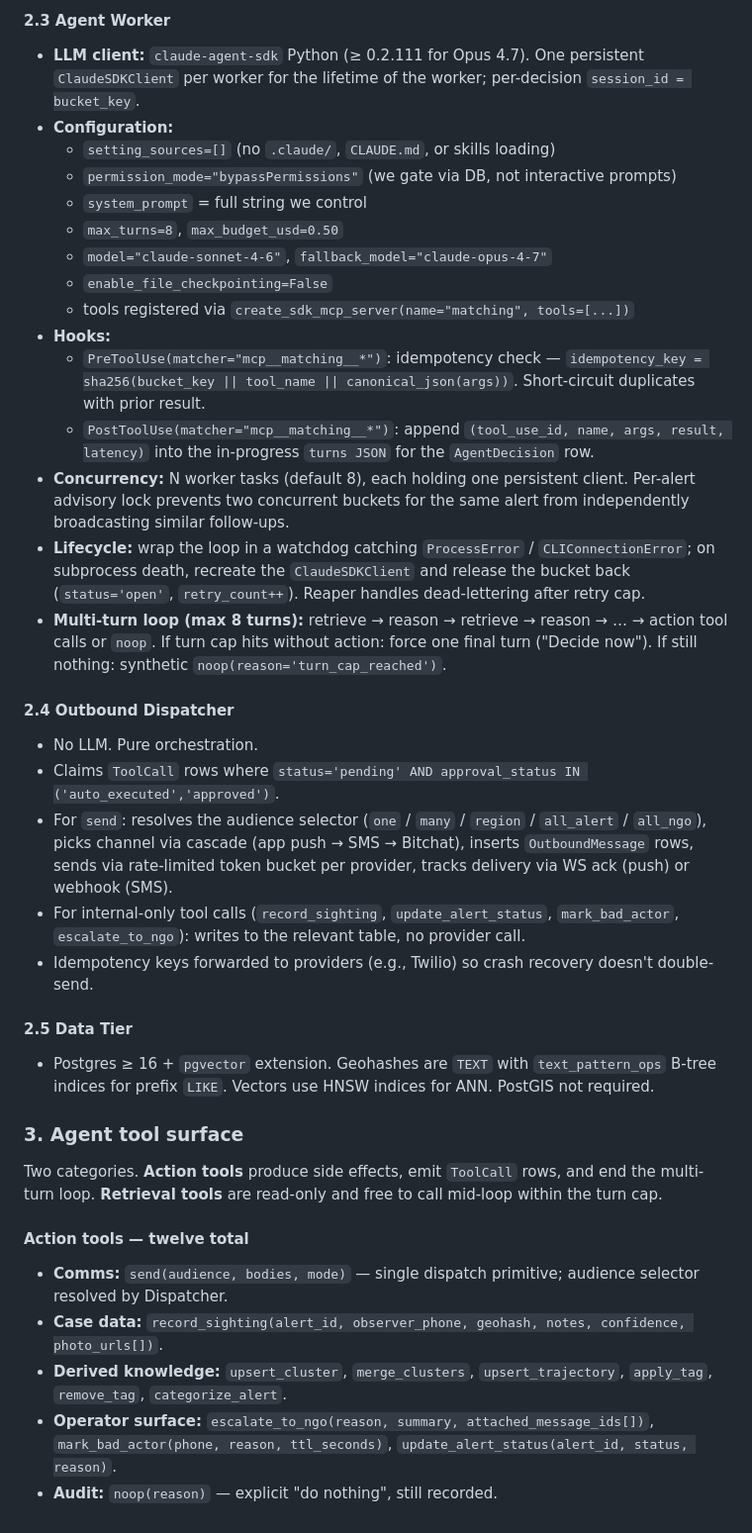
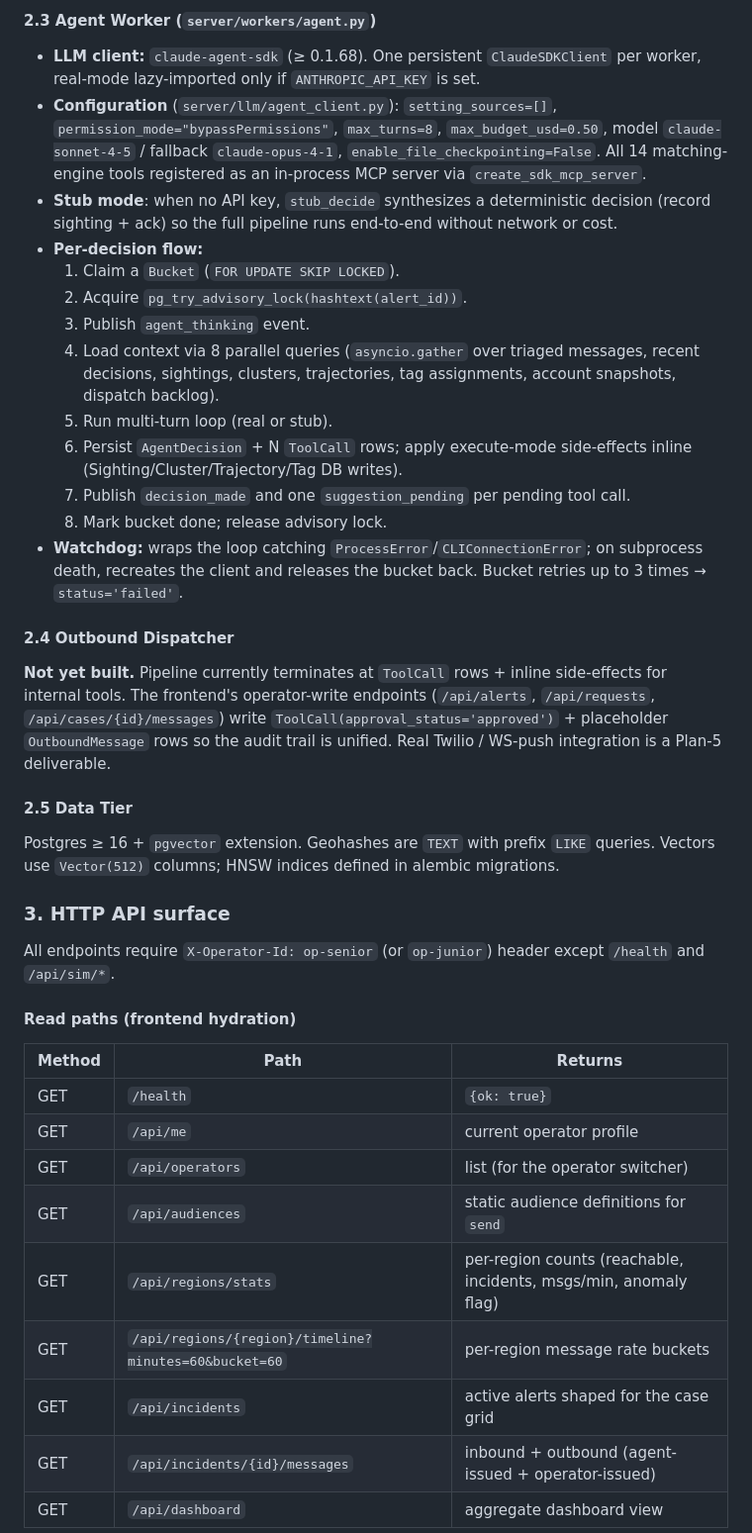
Before and after one commit to MichielMAnalytics/anth-hackathon26, a Markdown page: README.md, the part around one of its changes. Shown at 99% size. Rendered like a GitHub page.

```diff
--- a/README.md
+++ b/README.md
@@ -129,39 +143,39 @@ docker compose up --build
 
-#### 2.3 Agent Worker
-- **LLM client:** `claude-agent-sdk` Python (≥ 0.2.111 for Opus 4.7). One persistent `ClaudeSDKClient` per worker for the lifetime of the worker; per-decision `session_id = bucket_key`.
-- **Configuration:**
-  - `setting_sources=[]` (no `.claude/`, `CLAUDE.md`, or skills loading)
-  - `permission_mode="bypassPermissions"` (we gate via DB, not interactive prompts)
-  - `system_prompt` = full string we control
-  - `max_turns=8`, `max_budget_usd=0.50`
-  - `model="claude-sonnet-4-6"`, `fallback_model="claude-opus-4-7"`
-  - `enable_file_checkpointing=False`
-  - tools registered via `create_sdk_mcp_server(name="matching", tools=[...])`
-- **Hooks:**
-  - `PreToolUse(matcher="mcp__matching__*")`: idempotency check — `idempotency_key = sha256(bucket_key || tool_name || canonical_json(args))`. Short-circuit duplicates with prior result.
-  - `PostToolUse(matcher="mcp__matching__*")`: append `(tool_use_id, name, args, result, latency)` into the in-progress `turns JSON` for the `AgentDecision` row.
-- **Concurrency:** N worker tasks (default 8), each holding one persistent client. Per-alert advisory lock prevents two concurrent buckets for the same alert from independently broadcasting similar follow-ups.
-- **Lifecycle:** wrap the loop in a watchdog catching `ProcessError` / `CLIConnectionError`; on subprocess death, recreate the `ClaudeSDKClient` and release the bucket back (`status='open'`, `retry_count++`). Reaper handles dead-lettering after retry cap.
-- **Multi-turn loop (max 8 turns):** retrieve → reason → retrieve → reason → … → action tool calls or `noop`. If turn cap hits without action: force one final turn ("Decide now"). If still nothing: synthetic `noop(reason='turn_cap_reached')`.
+#### 2.3 Agent Worker (`server/workers/agent.py`)
+- **LLM client:** `claude-agent-sdk` (≥ 0.1.68). One persistent `ClaudeSDKClient` per worker, real-mode lazy-imported only if `ANTHROPIC_API_KEY` is set.
+- **Configuration** (`server/llm/agent_client.py`): `setting_sources=[]`, `permission_mode="bypassPermissions"`, `max_turns=8`, `max_budget_usd=0.50`, model `claude-sonnet-4-5` / fallback `claude-opus-4-1`, `enable_file_checkpointing=False`. All 14 matching-engine tools registered as an in-process MCP server via `create_sdk_mcp_server`.
+- **Stub mode**: when no API key, `stub_decide` synthesizes a deterministic decision (record sighting + ack) so the full pipeline runs end-to-end without network or cost.
+- **Per-decision flow:**
+  1. Claim a `Bucket` (`FOR UPDATE SKIP LOCKED`).
+  2. Acquire `pg_try_advisory_lock(hashtext(alert_id))`.
+  3. Publish `agent_thinking` event.
+  4. Load context via 8 parallel queries (`asyncio.gather` over triaged messages, recent decisions, sightings, clusters, trajectories, tag assignments, account snapshots, dispatch backlog).
+  5. Run multi-turn loop (real or stub).
+  6. Persist `AgentDecision` + N `ToolCall` rows; apply execute-mode side-effects inline (Sighting/Cluster/Trajectory/Tag DB writes).
+  7. Publish `decision_made` and one `suggestion_pending` per pending tool call.
+  8. Mark bucket done; release advisory lock.
+- **Watchdog:** wraps the loop catching `ProcessError`/`CLIConnectionError`; on subprocess death, recreates the client and releases the bucket back. Bucket retries up to 3 times → `status='failed'`.
 
 #### 2.4 Outbound Dispatcher
-- No LLM. Pure orchestration.
-- Claims `ToolCall` rows where `status='pending' AND approval_status IN ('auto_executed','approved')`.
-- For `send`: resolves the audience selector (`one` / `many` / `region` / `all_alert` / `all_ngo`), picks channel via cascade (app push → SMS → Bitchat), inserts `OutboundMessage` rows, sends via rate-limited token bucket per provider, tracks delivery via WS ack (push) or webhook (SMS).
-- For internal-only tool calls (`record_sighting`, `update_alert_status`, `mark_bad_actor`, `escalate_to_ngo`): writes to the relevant table, no provider call.
-- Idempotency keys forwarded to providers (e.g., Twilio) so crash recovery doesn't double-send.
+**Not yet built.** Pipeline currently terminates at `ToolCall` rows + inline side-effects for internal tools. The frontend's operator-write endpoints (`/api/alerts`, `/api/requests`, `/api/cases/{id}/messages`) write `ToolCall(approval_status='approved')` + placeholder `OutboundMessage` rows so the audit trail is unified. Real Twilio / WS-push integration is a Plan-5 deliverable.
 
 #### 2.5 Data Tier
-- Postgres ≥ 16 + `pgvector` extension. Geohashes are `TEXT` with `text_pattern_ops` B-tree indices for prefix `LIKE`. Vectors use HNSW indices for ANN. PostGIS not required.
+Postgres ≥ 16 + `pgvector` extension. Geohashes are `TEXT` with prefix `LIKE` queries. Vectors use `Vector(512)` columns; HNSW indices defined in alembic migrations.
 
-### 3. Agent tool surface
+### 3. HTTP API surface
 
-Two categories. **Action tools** produce side effects, emit `ToolCall` rows, and end the multi-turn loop. **Retrieval tools** are read-only and free to call mid-loop within the turn cap.
+All endpoints require `X-Operator-Id: op-senior` (or `op-junior`) header except `/health` and `/api/sim/*`.
 
-#### Action tools — twelve total
-- **Comms:** `send(audience, bodies, mode)` — single dispatch primitive; audience selector resolved by Dispatcher.
-- **Case data:** `record_sighting(alert_id, observer_phone, geohash, notes, confidence, photo_urls[])`.
-- **Derived knowledge:** `upsert_cluster`, `merge_clusters`, `upsert_trajectory`, `apply_tag`, `remove_tag`, `categorize_alert`.
-- **Operator surface:** `escalate_to_ngo(reason, summary, attached_message_ids[])`, `mark_bad_actor(phone, reason, ttl_seconds)`, `update_alert_status(alert_id, status, reason)`.
-- **Audit:** `noop(reason)` — explicit "do nothing", still recorded.
+#### Read paths (frontend hydration)
+| Method | Path | Returns |
+|---|---|---|
+| GET | `/health` | `{ok: true}` |
+| GET | `/api/me` | current operator profile |
+| GET | `/api/operators` | list (for the operator switcher) |
+| GET | `/api/audiences` | static audience definitions for `send` |
+| GET | `/api/regions/stats` | per-region counts (reachable, incidents, msgs/min, anomaly flag) |
+| GET | `/api/regions/{region}/timeline?minutes=60&bucket=60` | per-region message rate buckets |
+| GET | `/api/incidents` | active alerts shaped for the case grid |
+| GET | `/api/incidents/{id}/messages` | inbound + outbound (agent-issued + operator-issued) |
+| GET | `/api/dashboard` | aggregate dashboard view |
 
```
Also changed, not shown: other parts of README.md (+180 -181 lines).
